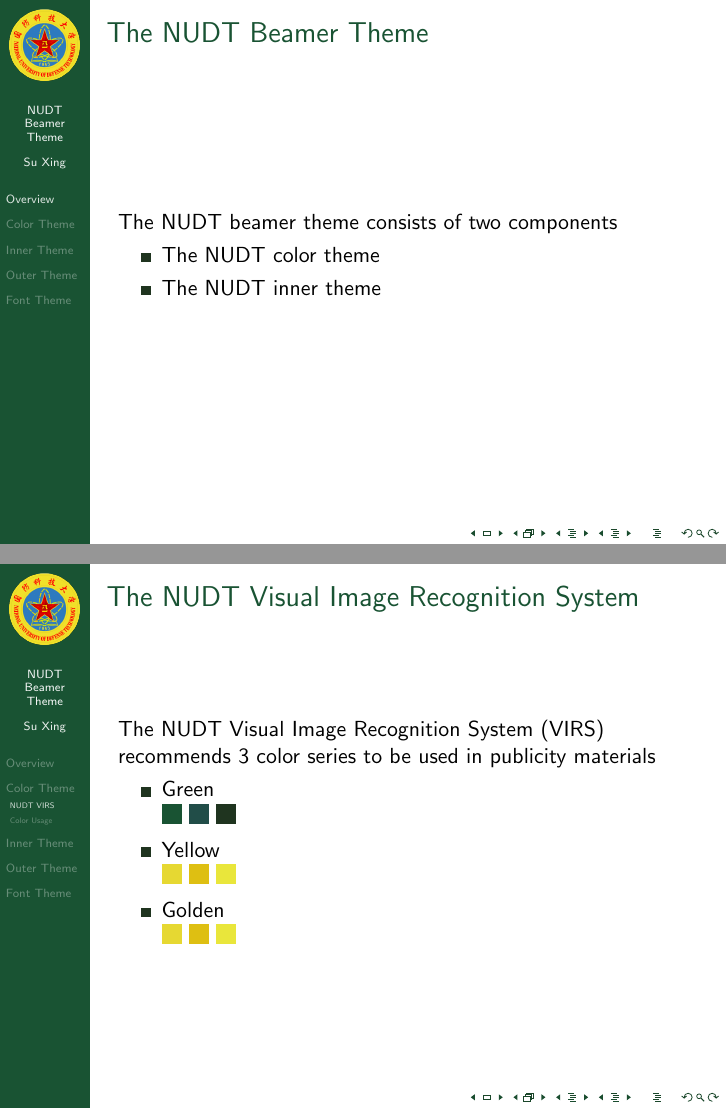
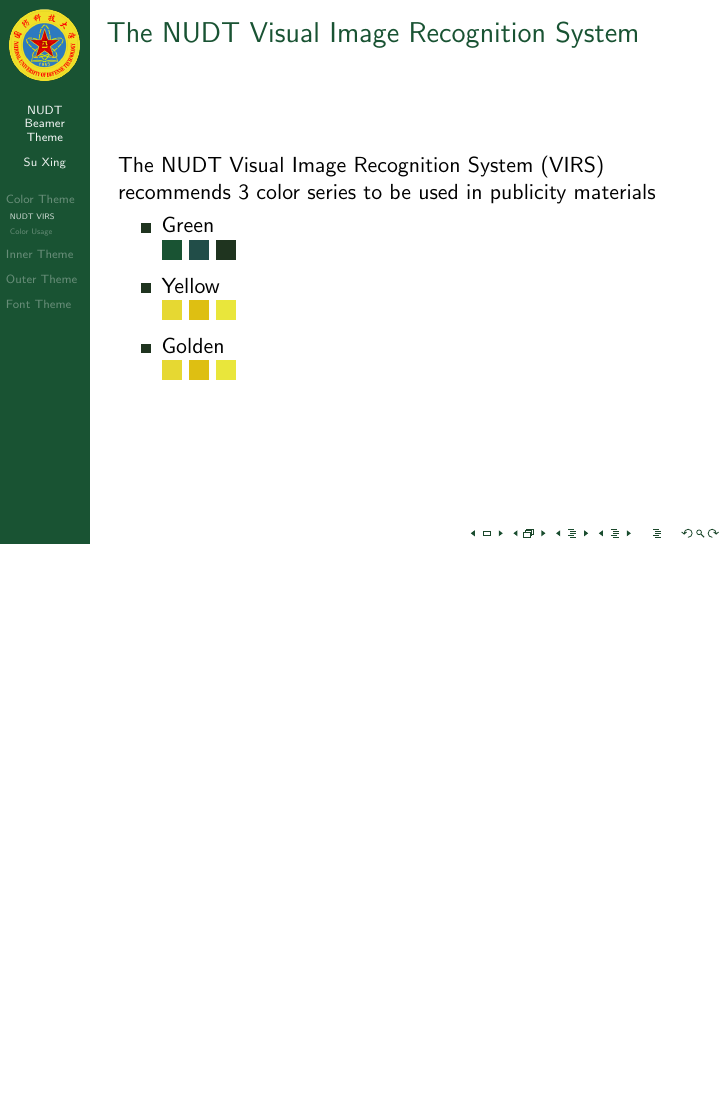
Before and after one commit to pysuxing/beamerthemenudt, LaTeX slides (example.tex): pages 3 and 4 of 10 before the commit and page 3 of 9 after it, the two joined at a grey line, the shorter picture padded with empty space. Compiled offline with pdfLaTeX.

Commit message:
Remove the Overview section in example

```diff
--- a/example.tex
+++ b/example.tex
@@ -41,17 +41,6 @@
 \begin{frame}
   \frametitle{Outline}
   \tableofcontents
-\end{frame}
-
-\section{Overview}
-
-\begin{frame}
-  \frametitle{The NUDT Beamer Theme}
-  The NUDT beamer theme consists of two components
-  \begin{itemize}
-  \item The NUDT color theme
-  \item The NUDT inner theme
-  \end{itemize}
 \end{frame}
 
 \section[Color Theme]{The NUDT Color Theme}
```
